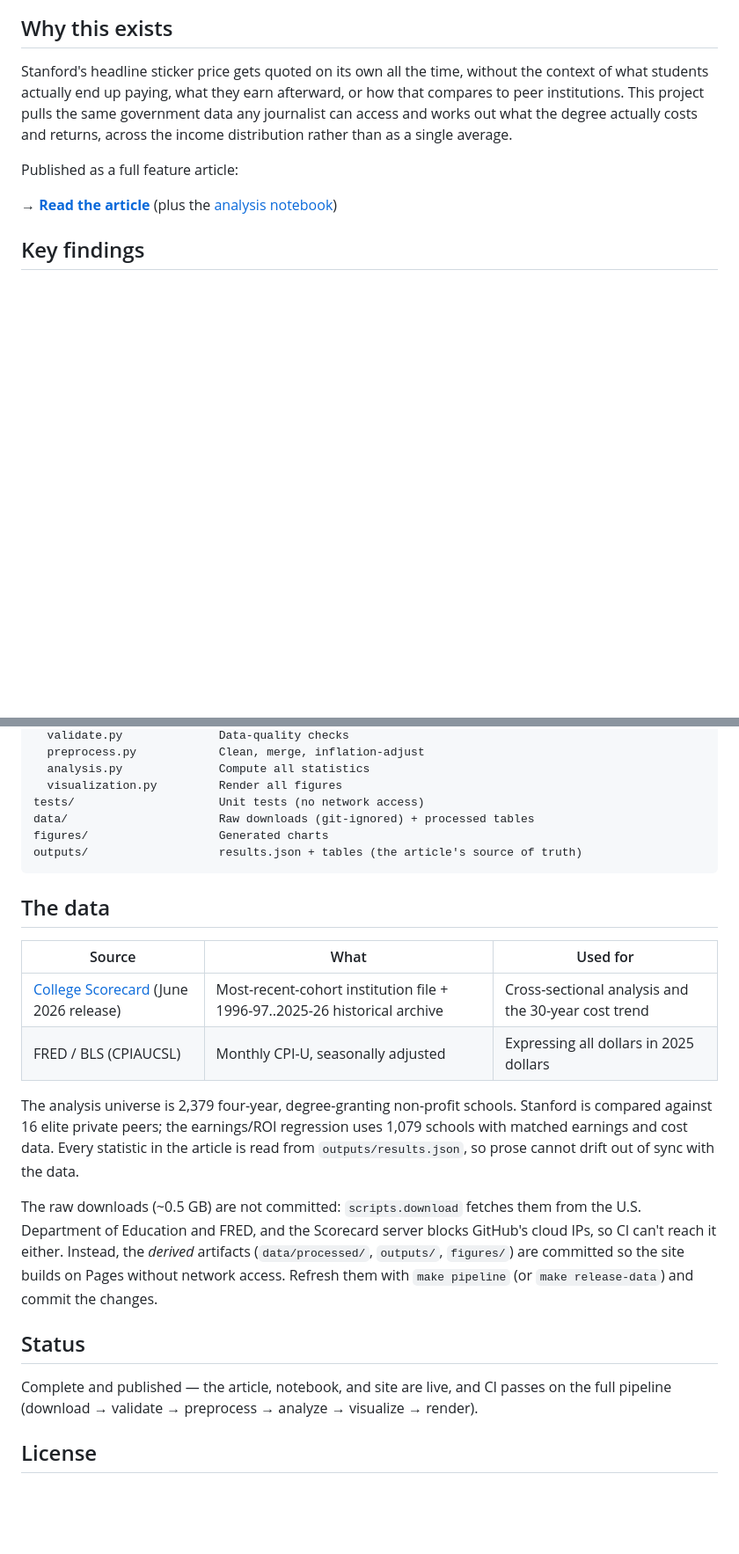
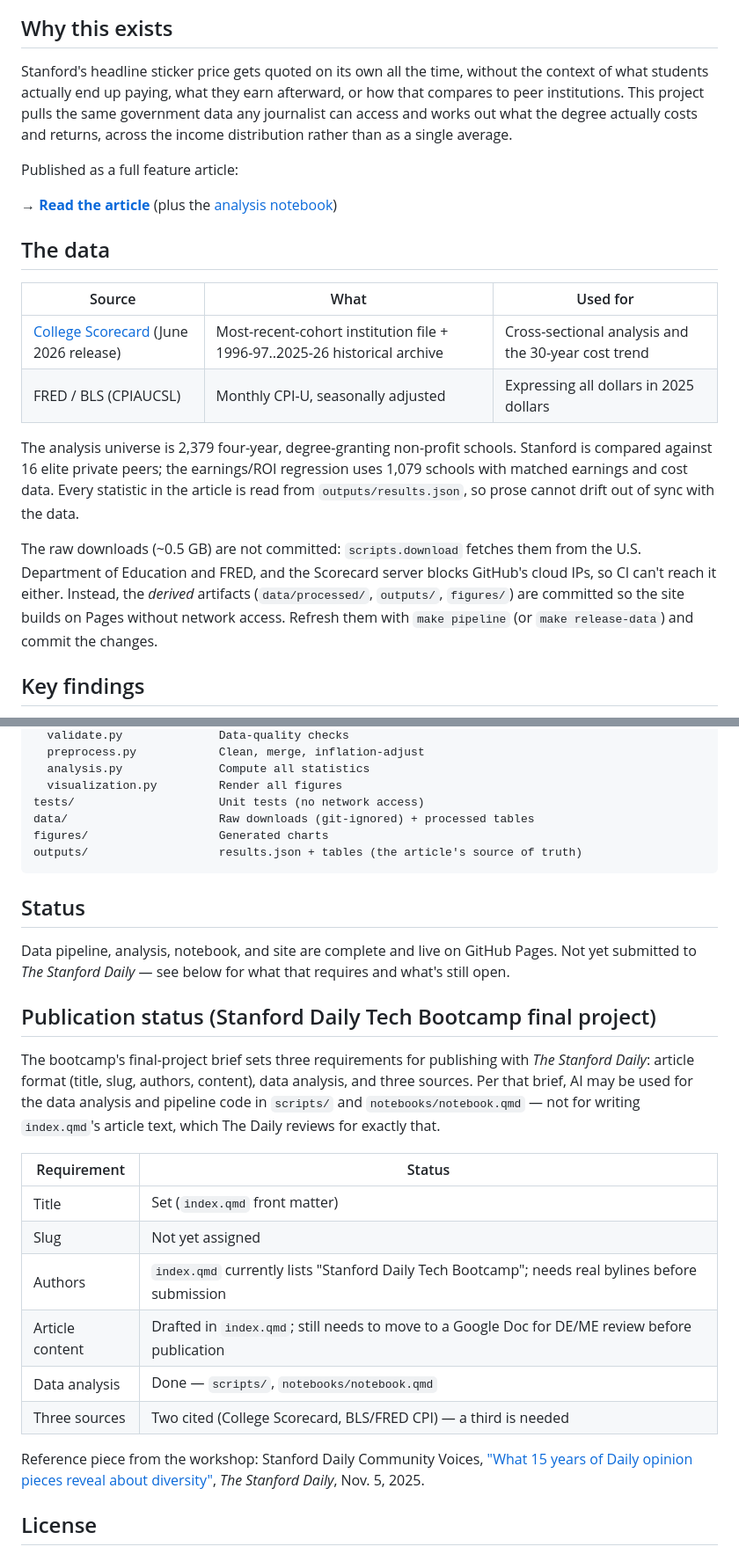
Before and after one commit to aayanahmed20/stanford-daily-price-of-prestige, a Markdown page: README.md, 2 parts joined by grey strips. Shown at 88% size. GitHub-like rendering; blank space fills up the shorter version.

Commit message:
Reorder README to match other Stanford Daily repos; add honest publication-status checklist against the bootcamp brief

````diff
--- a/README.md
+++ b/README.md
@@ -38,6 +38,26 @@ Published as a full feature article:
 
 **→ [Read the article](https://aayanahmed20.github.io/stanford-daily-price-of-prestige/)**
 (plus the [analysis notebook](https://aayanahmed20.github.io/stanford-daily-price-of-prestige/notebooks/notebook.html))
+
+## The data
+
+| Source | What | Used for |
+| --- | --- | --- |
+| [College Scorecard](https://collegescorecard.ed.gov/) (June 2026 release) | Most-recent-cohort institution file + 1996-97..2025-26 historical archive | Cross-sectional analysis and the 30-year cost trend |
+| FRED / BLS (CPIAUCSL) | Monthly CPI-U, seasonally adjusted | Expressing all dollars in 2025 dollars |
+
+The analysis universe is 2,379 four-year, degree-granting non-profit schools.
+Stanford is compared against 16 elite private peers; the earnings/ROI
+regression uses 1,079 schools with matched earnings and cost data. Every
+statistic in the article is read from `outputs/results.json`, so prose cannot
+drift out of sync with the data.
+
+The raw downloads (~0.5 GB) are not committed: `scripts.download` fetches them
+from the U.S. Department of Education and FRED, and the Scorecard server blocks
+GitHub's cloud IPs, so CI can't reach it either. Instead, the *derived*
+artifacts (`data/processed/`, `outputs/`, `figures/`) are committed so the site
+builds on Pages without network access. Refresh them with `make pipeline` (or
+`make release-data`) and commit the changes.
 
 ## Key findings
 
@@ -84,31 +104,33 @@ figures/                   Generated charts
 outputs/                   results.json + tables (the article's source of truth)
 ```
 
-## The data
-
-| Source | What | Used for |
-| --- | --- | --- |
-| [College Scorecard](https://collegescorecard.ed.gov/) (June 2026 release) | Most-recent-cohort institution file + 1996-97..2025-26 historical archive | Cross-sectional analysis and the 30-year cost trend |
-| FRED / BLS (CPIAUCSL) | Monthly CPI-U, seasonally adjusted | Expressing all dollars in 2025 dollars |
-
-The analysis universe is 2,379 four-year, degree-granting non-profit schools.
-Stanford is compared against 16 elite private peers; the earnings/ROI
-regression uses 1,079 schools with matched earnings and cost data. Every
-statistic in the article is read from `outputs/results.json`, so prose cannot
-drift out of sync with the data.
-
-The raw downloads (~0.5 GB) are not committed: `scripts.download` fetches them
-from the U.S. Department of Education and FRED, and the Scorecard server blocks
-GitHub's cloud IPs, so CI can't reach it either. Instead, the *derived*
-artifacts (`data/processed/`, `outputs/`, `figures/`) are committed so the site
-builds on Pages without network access. Refresh them with `make pipeline` (or
-`make release-data`) and commit the changes.
-
 ## Status
 
-Complete and published — the article, notebook, and site are live, and CI
-passes on the full pipeline (download → validate → preprocess → analyze →
-visualize → render).
+Data pipeline, analysis, notebook, and site are complete and live on GitHub
+Pages. Not yet submitted to *The Stanford Daily* — see below for what that
+requires and what's still open.
+
+## Publication status (Stanford Daily Tech Bootcamp final project)
+
+The bootcamp's final-project brief sets three requirements for publishing with
+*The Stanford Daily*: article format (title, slug, authors, content), data
+analysis, and three sources. Per that brief, AI may be used for the data
+analysis and pipeline code in `scripts/` and `notebooks/notebook.qmd` — not for
+writing `index.qmd`'s article text, which The Daily reviews for exactly that.
+
+| Requirement | Status |
+| --- | --- |
+| Title | Set (`index.qmd` front matter) |
+| Slug | Not yet assigned |
+| Authors | `index.qmd` currently lists "Stanford Daily Tech Bootcamp"; needs real bylines before submission |
+| Article content | Drafted in `index.qmd`; still needs to move to a Google Doc for DE/ME review before publication |
+| Data analysis | Done — `scripts/`, `notebooks/notebook.qmd` |
+| Three sources | Two cited (College Scorecard, BLS/FRED CPI) — a third is needed |
+
+Reference piece from the workshop: Stanford Daily Community Voices, ["What 15
+years of Daily opinion pieces reveal about
+diversity"](https://stanforddaily.com/2025/11/05/from-the-community-more-diversity-rhetoric-fewer-diverse-ideas-what-15-years-of-daily-opinion-pieces-reveal/),
+*The Stanford Daily*, Nov. 5, 2025.
 
 ## License
 
````
